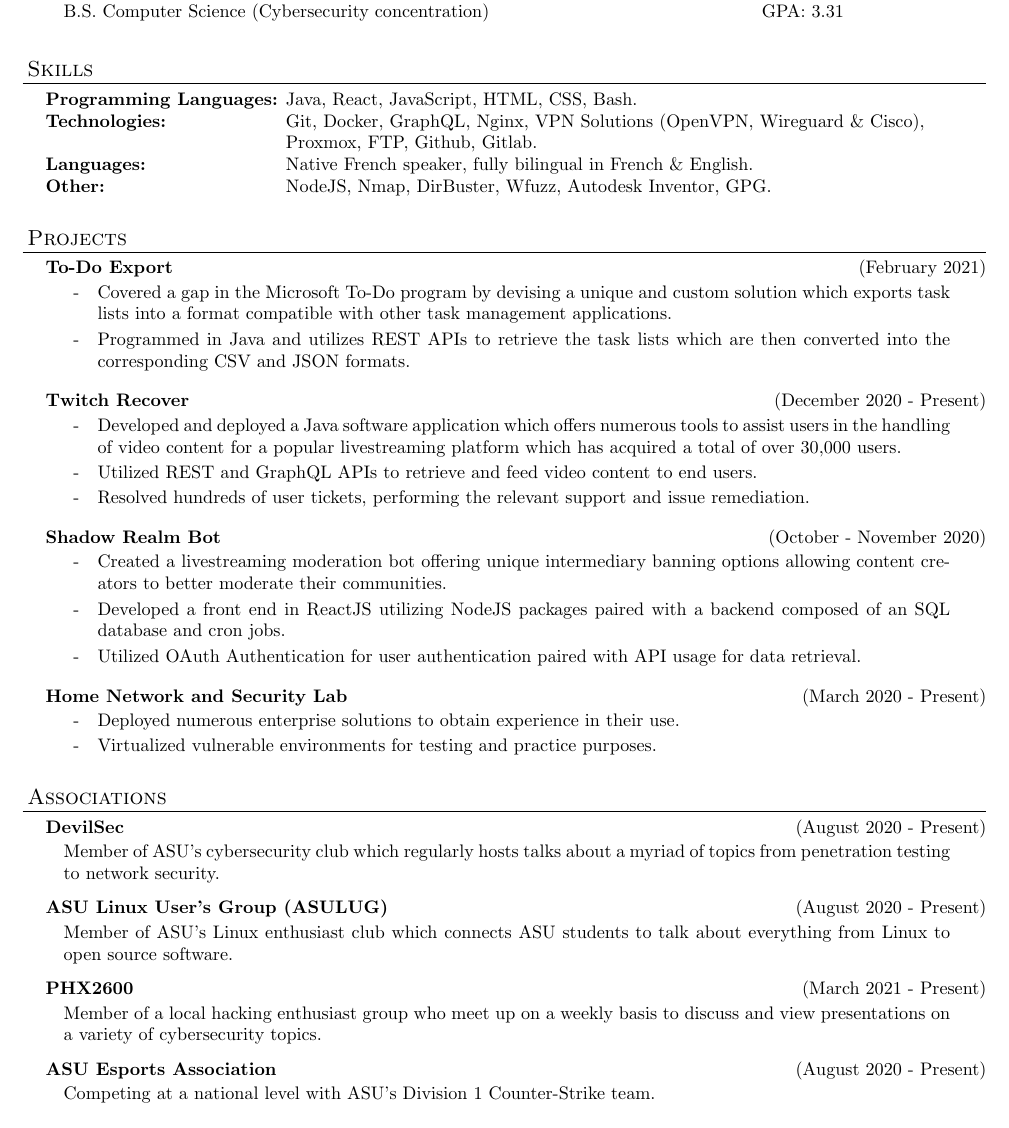
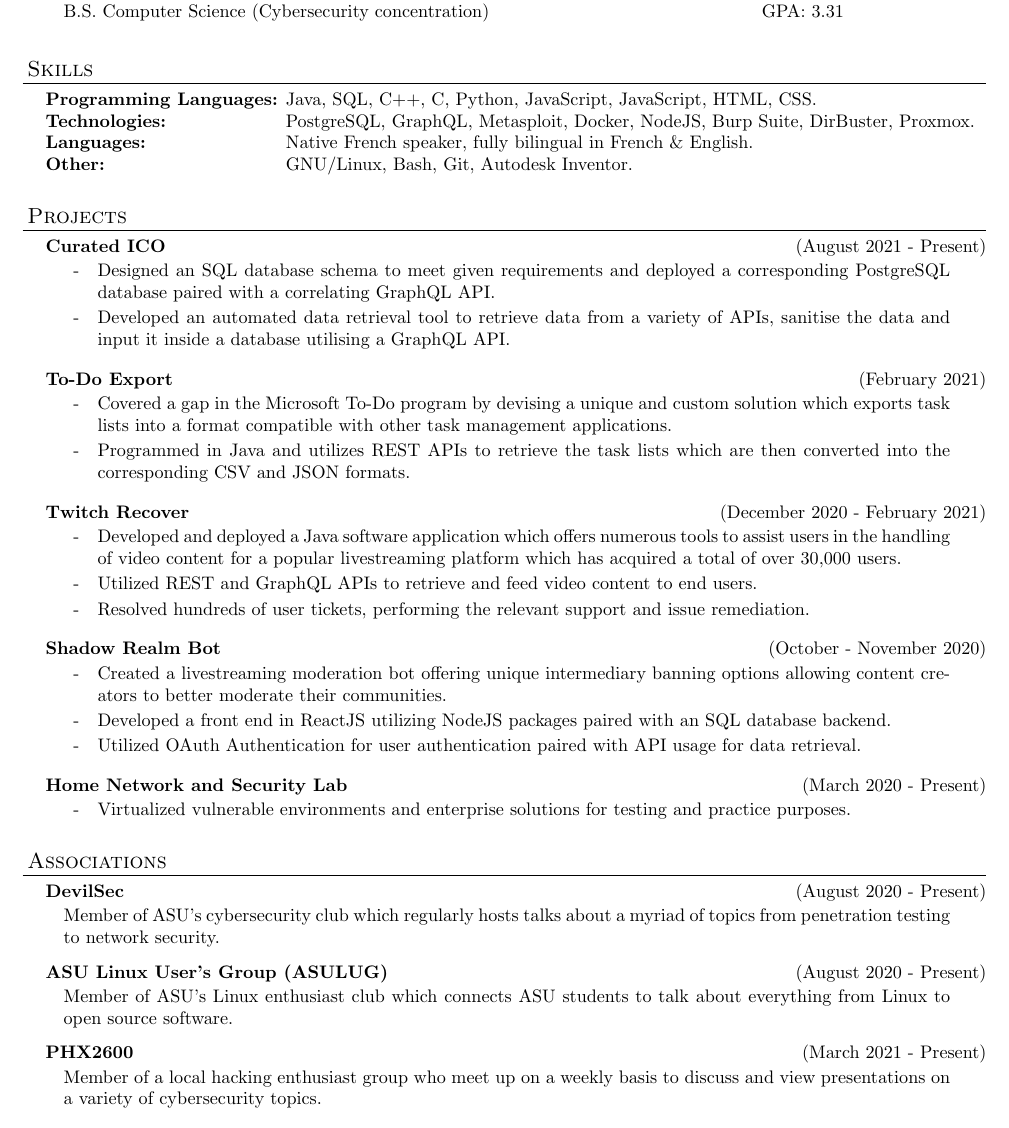
Before and after one commit to daylamtayari/Resume, a LaTeX CV (resume.tex): part of the page, cut so that both start at the same text. Compiled offline with pdfLaTeX.

Commit message:
Updated resume

```diff
--- a/resume.tex
+++ b/resume.tex
@@ -124,17 +124,24 @@ urlcolor=MyDarkBlue}
 
 \begin{resume_section}{Skills}
 	\begin{nospacetabbing}
-  	\textbf{Programming Languages:}  \=Java, React, JavaScript, HTML, CSS, Bash.\\*
-  	\textbf{Technologies:} \> Git, Docker, GraphQL, Nginx, VPN Solutions (OpenVPN, Wireguard \& Cisco),\\*
-  						  \> Proxmox, FTP, Github, Gitlab.\\*
+  	\textbf{Programming Languages:}  \=Java, SQL, C++, C, Python, JavaScript, JavaScript, HTML, CSS.\\*
+  	\textbf{Technologies:} \> PostgreSQL, GraphQL, Metasploit, Docker, NodeJS, Burp Suite, DirBuster, Proxmox.\\*
   	\textbf{Languages:} \> Native French speaker, fully bilingual in French \& English.\\*
-  	\textbf{Other:} \> NodeJS, Nmap, DirBuster, Wfuzz, Autodesk Inventor, GPG.\\*
+  	\textbf{Other:} \> GNU/Linux, Bash, Git, Autodesk Inventor.\\*
   \end{nospacetabbing}
 \end{resume_section}
 
 \vspace{3\secsep}
 
 \begin{resume_section}{Projects}
+	\begin{resume_subsection}[(August 2021 - Present)]{Curated ICO}
+		\begin{subitems}
+			\item Designed an SQL database schema to meet given requirements and deployed a corresponding PostgreSQL database paired with a correlating GraphQL API.
+			%\item Designed and deployed a GraphQL API corresponding to a database schema.
+			\item Developed an automated data retrieval tool to retrieve data from a variety of APIs, sanitise the data and input it inside a database utilising a GraphQL API.
+		\end{subitems}
+	\end{resume_subsection}
+	\vspace{3\secsep}
 	\begin{resume_subsection}[(February 2021)]{To-Do Export}
   		\begin{subitems}
   			\item Covered a gap in the Microsoft To-Do program by devising a unique and custom solution which exports task lists into a format compatible with other task management applications.
@@ -143,7 +150,7 @@ urlcolor=MyDarkBlue}
     		\end{subitems}
   	\end{resume_subsection}
   	\vspace{3\secsep}
-	\begin{resume_subsection}[(December 2020 - Present)]{Twitch Recover}
+	\begin{resume_subsection}[(December 2020 - February 2021)]{Twitch Recover}
 		\begin{subitems}
     			\item Developed and deployed a Java software application which offers numerous tools to assist users in the handling of video content for a popular livestreaming platform which has acquired a total of over 30,000 users.
     			\item Utilized REST and GraphQL APIs to retrieve and feed video content to end users.
@@ -155,15 +162,15 @@ urlcolor=MyDarkBlue}
 	\begin{resume_subsection}[(October - November 2020)]{Shadow Realm Bot}
 		\begin{subitems}
 			\item Created a livestreaming moderation bot offering unique intermediary banning options allowing content creators to better moderate their communities.
-			\item Developed a front end in ReactJS utilizing NodeJS packages paired with a backend composed of an SQL database and cron jobs.
+			\item Developed a front end in ReactJS utilizing NodeJS packages paired with an SQL database backend.
 			\item Utilized OAuth Authentication for user authentication paired with API usage for data retrieval.
 		\end{subitems}
 	\end{resume_subsection}
 	\vspace{3\secsep}
   	\begin{resume_subsection}[(March 2020 - Present)]{Home Network and Security Lab}
   		\begin{subitems}
-  			\item Deployed numerous enterprise solutions to obtain experience in their use.
-  			\item Virtualized vulnerable environments for testing and practice purposes.
+  			%\item Deployed numerous enterprise solutions to obtain experience in their use.
+  			\item Virtualized vulnerable environments and enterprise solutions for testing and practice purposes.
   		\end{subitems}
   	\end{resume_subsection}
 \end{resume_section}
@@ -182,10 +189,5 @@ urlcolor=MyDarkBlue}
   	\begin{resume_subsection}[(March 2021 - Present)]{PHX2600}
   	Member of a local hacking enthusiast group who meet up on a weekly basis to discuss and view presentations on a variety of cybersecurity topics.
   	\end{resume_subsection}
-  	\vspace{2\secsep}
-  	\begin{resume_subsection}[(August 2020 - Present)]{ASU Esports Association}
-  		Competing at a national level with ASU's Division 1 Counter-Strike team.
-  	\end{resume_subsection}
 \end{resume_section}
-
 \end{document}
```
Also changed, not shown: resume.pdf.
